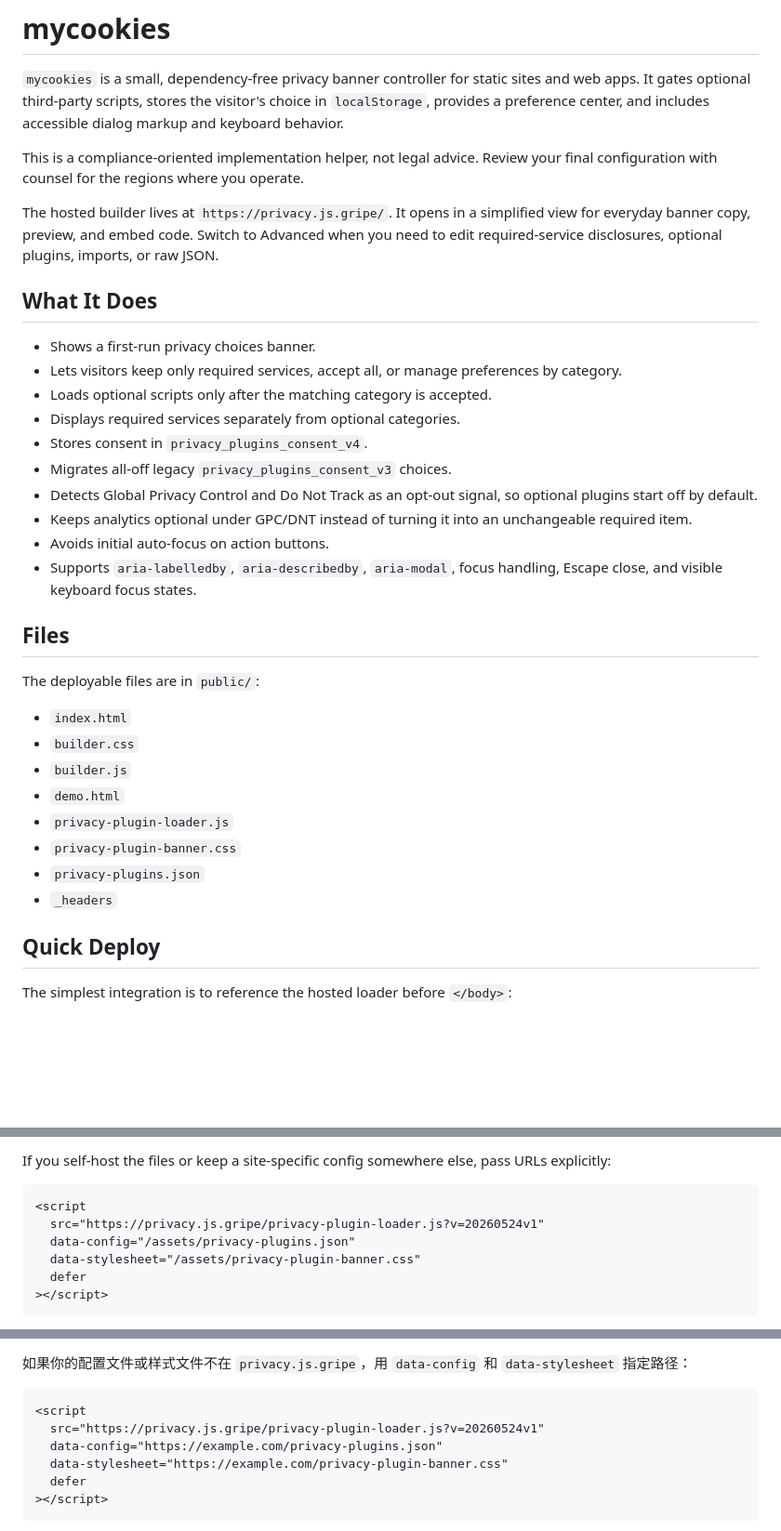
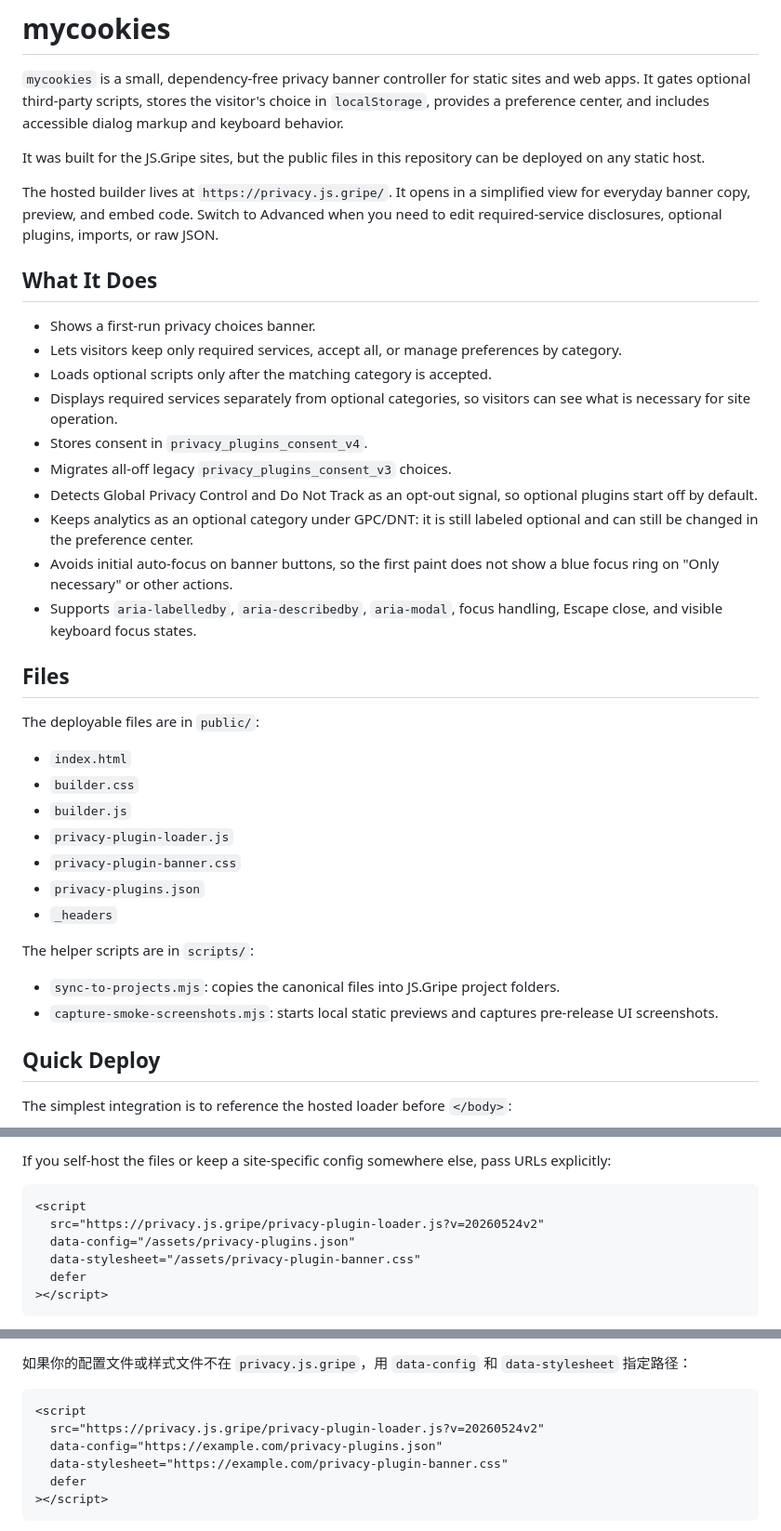
Before and after one commit to jsw-teams/mycookies, a Markdown page: README.md, 3 parts joined by grey strips. Shown: that part at 93% size. Rendered like a GitHub page; blank space fills up the shorter version.

````diff
--- a/README.md
+++ b/README.md
@@ -2,7 +2,7 @@
 
 `mycookies` is a small, dependency-free privacy banner controller for static sites and web apps. It gates optional third-party scripts, stores the visitor's choice in `localStorage`, provides a preference center, and includes accessible dialog markup and keyboard behavior.
 
-This is a compliance-oriented implementation helper, not legal advice. Review your final configuration with counsel for the regions where you operate.
+It was built for the JS.Gripe sites, but the public files in this repository can be deployed on any static host.
 
 The hosted builder lives at `https://privacy.js.gripe/`. It opens in a simplified view for everyday banner copy, preview, and embed code. Switch to Advanced when you need to edit required-service disclosures, optional plugins, imports, or raw JSON.
 
@@ -11,12 +11,12 @@ The hosted builder lives at `https://privacy.js.gripe/`. It opens in a simplifie
 - Shows a first-run privacy choices banner.
 - Lets visitors keep only required services, accept all, or manage preferences by category.
 - Loads optional scripts only after the matching category is accepted.
-- Displays required services separately from optional categories.
+- Displays required services separately from optional categories, so visitors can see what is necessary for site operation.
 - Stores consent in `privacy_plugins_consent_v4`.
 - Migrates all-off legacy `privacy_plugins_consent_v3` choices.
 - Detects Global Privacy Control and Do Not Track as an opt-out signal, so optional plugins start off by default.
-- Keeps analytics optional under GPC/DNT instead of turning it into an unchangeable required item.
-- Avoids initial auto-focus on action buttons.
+- Keeps analytics as an optional category under GPC/DNT: it is still labeled optional and can still be changed in the preference center.
+- Avoids initial auto-focus on banner buttons, so the first paint does not show a blue focus ring on "Only necessary" or other actions.
 - Supports `aria-labelledby`, `aria-describedby`, `aria-modal`, focus handling, Escape close, and visible keyboard focus states.
 
 ## Files
@@ -26,11 +26,15 @@ The deployable files are in `public/`:
 - `index.html`
 - `builder.css`
 - `builder.js`
-- `demo.html`
 - `privacy-plugin-loader.js`
 - `privacy-plugin-banner.css`
 - `privacy-plugins.json`
 - `_headers`
+
+The helper scripts are in `scripts/`:
+
+- `sync-to-projects.mjs`: copies the canonical files into JS.Gripe project folders.
+- `capture-smoke-screenshots.mjs`: starts local static previews and captures pre-release UI screenshots.
 
 ## Quick Deploy
 
@@ -46,7 +50,7 @@ If you self-host the files or keep a site-specific config somewhere else, pass U
 
 ```html
 <script
-  src="https://privacy.js.gripe/privacy-plugin-loader.js?v=20260524v1"
+  src="https://privacy.js.gripe/privacy-plugin-loader.js?v=20260524v2"
   data-config="/assets/privacy-plugins.json"
   data-stylesheet="/assets/privacy-plugin-banner.css"
   defer
@@ -72,7 +76,7 @@ Use a version query string when you deploy a new banner build so browsers and CD
 
 ```html
 <script
-  src="https://privacy.js.gripe/privacy-plugin-loader.js?v=20260524v1"
+  src="https://privacy.js.gripe/privacy-plugin-loader.js?v=20260524v2"
   data-config="https://example.com/privacy-plugins.json"
   data-stylesheet="https://example.com/privacy-plugin-banner.css"
   defer
````
Also changed, not shown: other parts of README.md (+75 -22 lines), docs/screenshots/builder.png, 8 other files.
